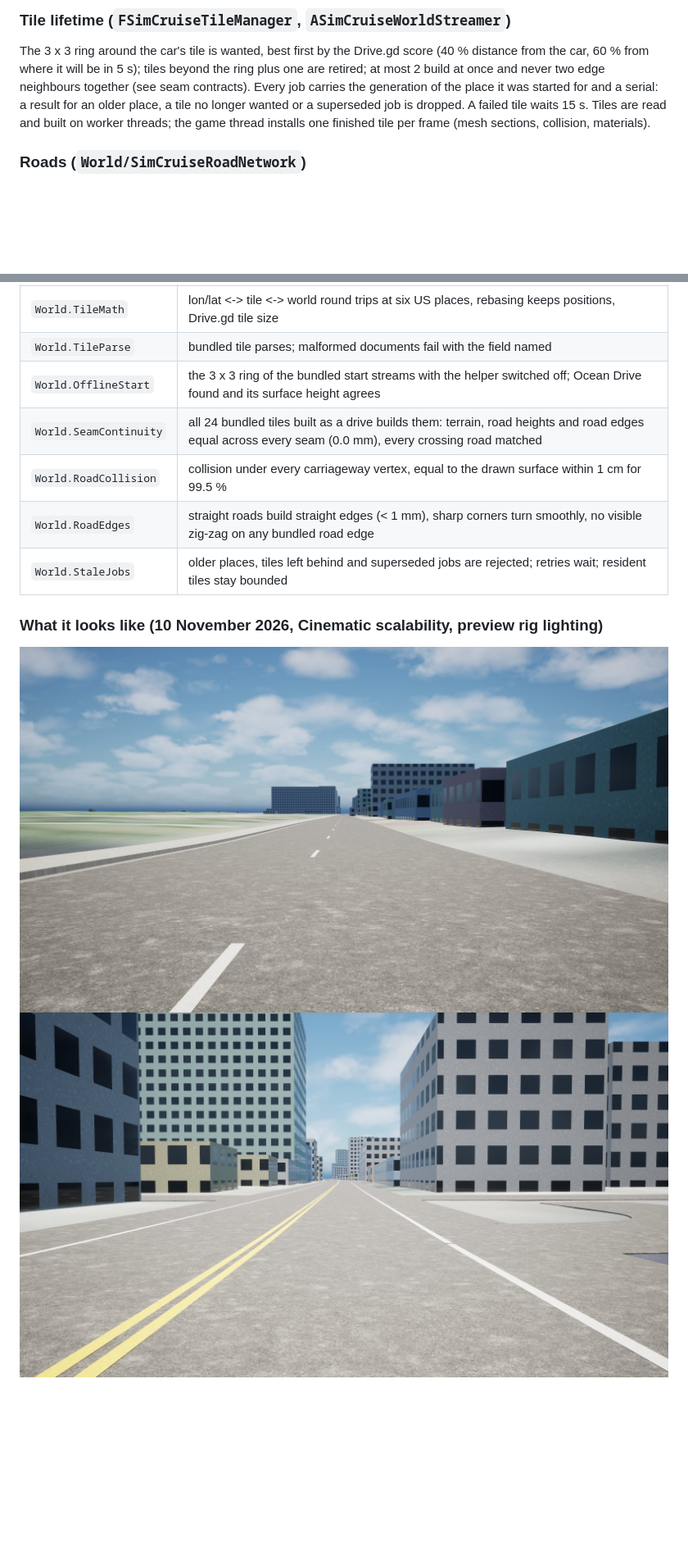
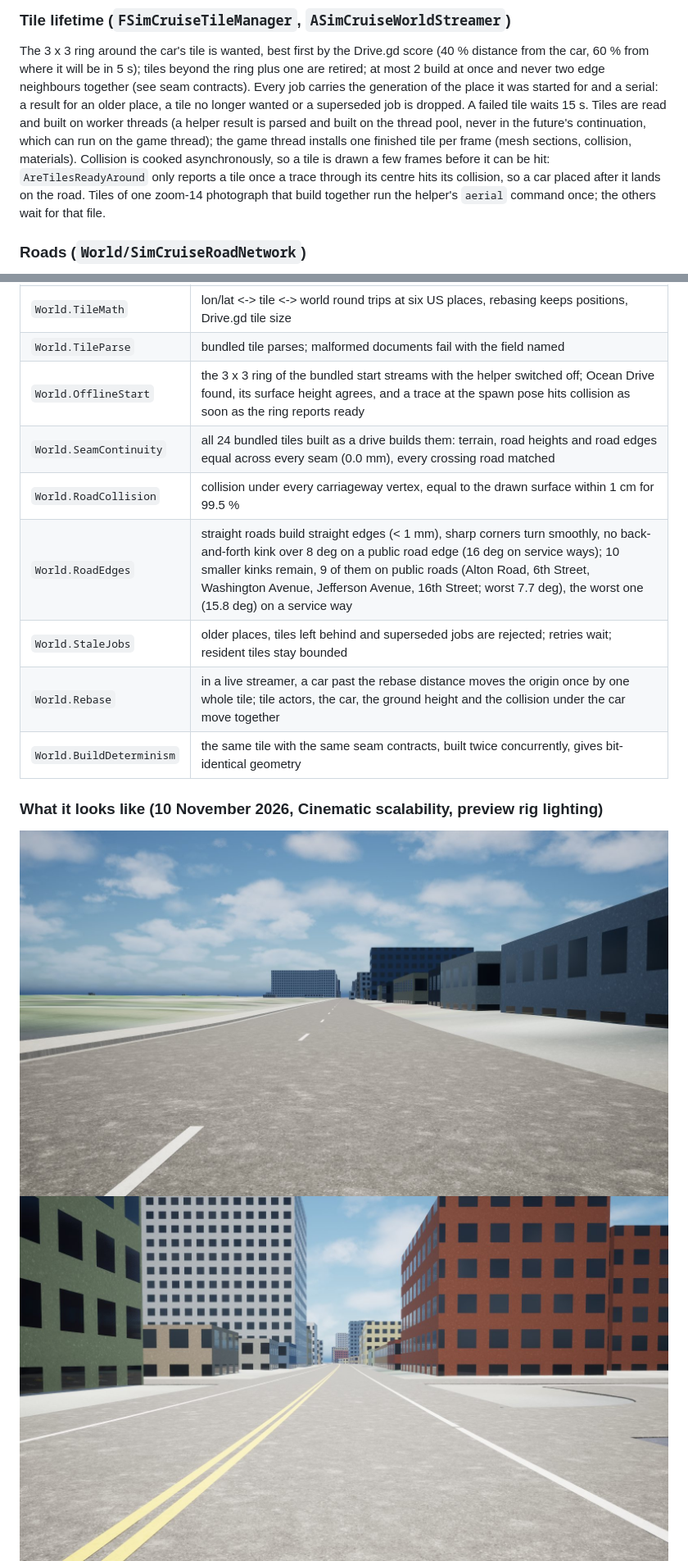
Before and after one commit to simcruisegame/simcruise, a Markdown page: docs/unreal-architecture.md, 2 parts joined by grey strips. Shown at 82% size. Drawn GitHub-style; pictures changed too: docs/images/unreal-world-collins.jpg, docs/images/unreal-world-ocean.jpg; blank space fills up the shorter version.

```diff
--- a/docs/unreal-architecture.md
+++ b/docs/unreal-architecture.md
@@ -61,9 +61,15 @@ beyond the ring plus one are retired; at most 2 build at once and never two
 edge neighbours together (see seam contracts). Every job carries the
 generation of the place it was started for and a serial: a result for an
 older place, a tile no longer wanted or a superseded job is dropped. A
-failed tile waits 15 s. Tiles are read and built on worker threads; the game
-thread installs one finished tile per frame (mesh sections, collision,
-materials).
+failed tile waits 15 s. Tiles are read and built on worker threads (a helper
+result is parsed and built on the thread pool, never in the future's
+continuation, which can run on the game thread); the game thread installs one
+finished tile per frame (mesh sections, collision, materials). Collision is
+cooked asynchronously, so a tile is drawn a few frames before it can be hit:
+`AreTilesReadyAround` only reports a tile once a trace through its centre hits
+its collision, so a car placed after it lands on the road. Tiles of one
+zoom-14 photograph that build together run the helper's `aerial` command
+once; the others wait for that file.
 
 ### Roads (`World/SimCruiseRoadNetwork`)
 
@@ -153,11 +163,13 @@ directional waves, F0 0.02.
 | `Atlas.AsyncQueue` | issuing never blocks, at most 2 processes, queued and running jobs cancel promptly |
 | `World.TileMath` | lon/lat <-> tile <-> world round trips at six US places, rebasing keeps positions, Drive.gd tile size |
 | `World.TileParse` | bundled tile parses; malformed documents fail with the field named |
-| `World.OfflineStart` | the 3 x 3 ring of the bundled start streams with the helper switched off; Ocean Drive found and its surface height agrees |
+| `World.OfflineStart` | the 3 x 3 ring of the bundled start streams with the helper switched off; Ocean Drive found, its surface height agrees, and a trace at the spawn pose hits collision as soon as the ring reports ready |
 | `World.SeamContinuity` | all 24 bundled tiles built as a drive builds them: terrain, road heights and road edges equal across every seam (0.0 mm), every crossing road matched |
 | `World.RoadCollision` | collision under every carriageway vertex, equal to the drawn surface within 1 cm for 99.5 % |
-| `World.RoadEdges` | straight roads build straight edges (< 1 mm), sharp corners turn smoothly, no visible zig-zag on any bundled road edge |
+| `World.RoadEdges` | straight roads build straight edges (< 1 mm), sharp corners turn smoothly, no back-and-forth kink over 8 deg on a public road edge (16 deg on service ways); 10 smaller kinks remain, 9 of them on public roads (Alton Road, 6th Street, Washington Avenue, Jefferson Avenue, 16th Street; worst 7.7 deg), the worst one (15.8 deg) on a service way |
 | `World.StaleJobs` | older places, tiles left behind and superseded jobs are rejected; retries wait; resident tiles stay bounded |
+| `World.Rebase` | in a live streamer, a car past the rebase distance moves the origin once by one whole tile; tile actors, the car, the ground height and the collision under the car move together |
+| `World.BuildDeterminism` | the same tile with the same seam contracts, built twice concurrently, gives bit-identical geometry |
 
 ### What it looks like (10 November 2026, Cinematic scalability, preview rig lighting)
 
```
Also changed, not shown: other parts of docs/unreal-architecture.md (+21 -5 lines), CHANGELOG.md (+1 -1 lines), docs/images/unreal-world-aerial.jpg, 8 other files.
